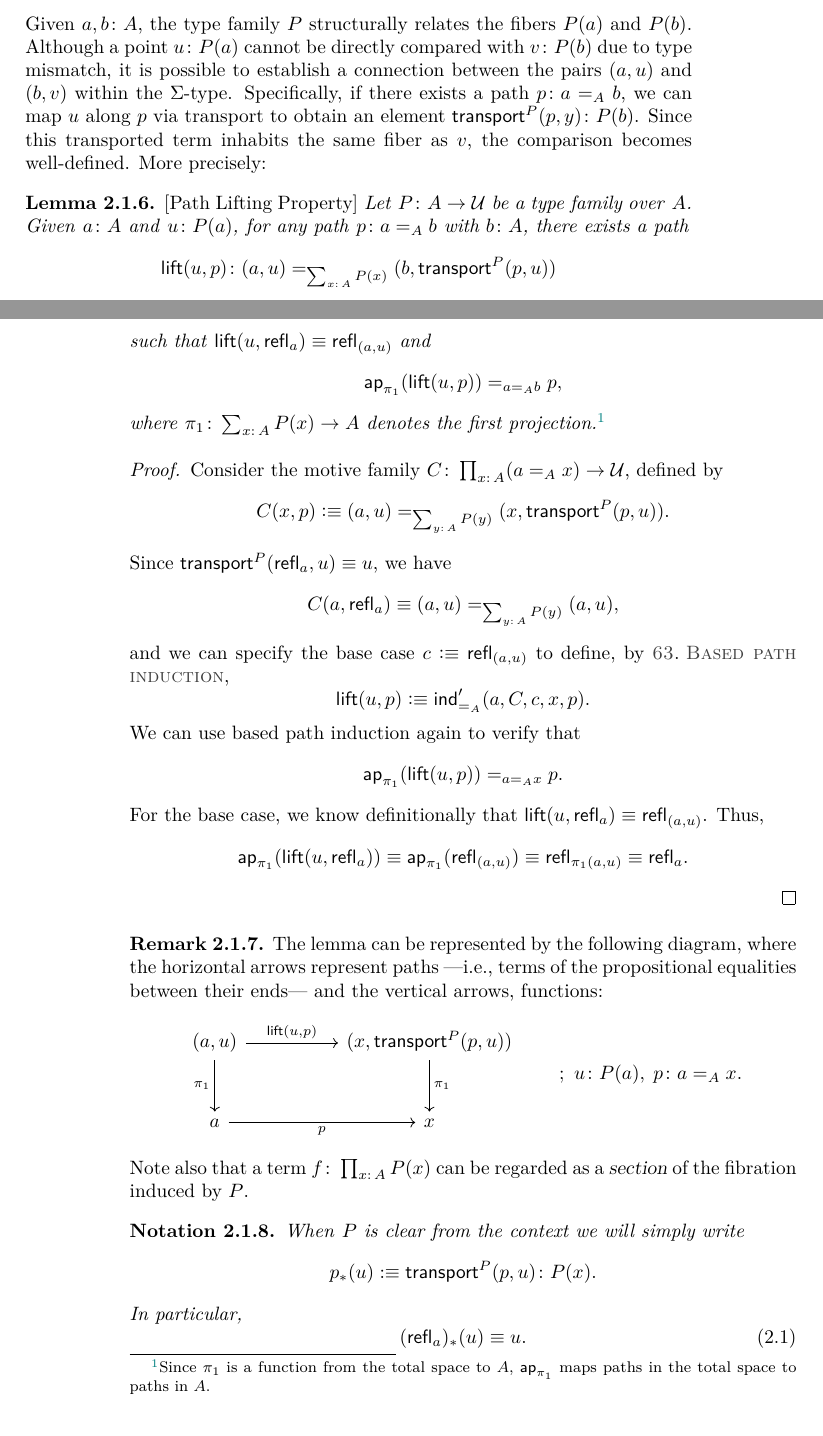
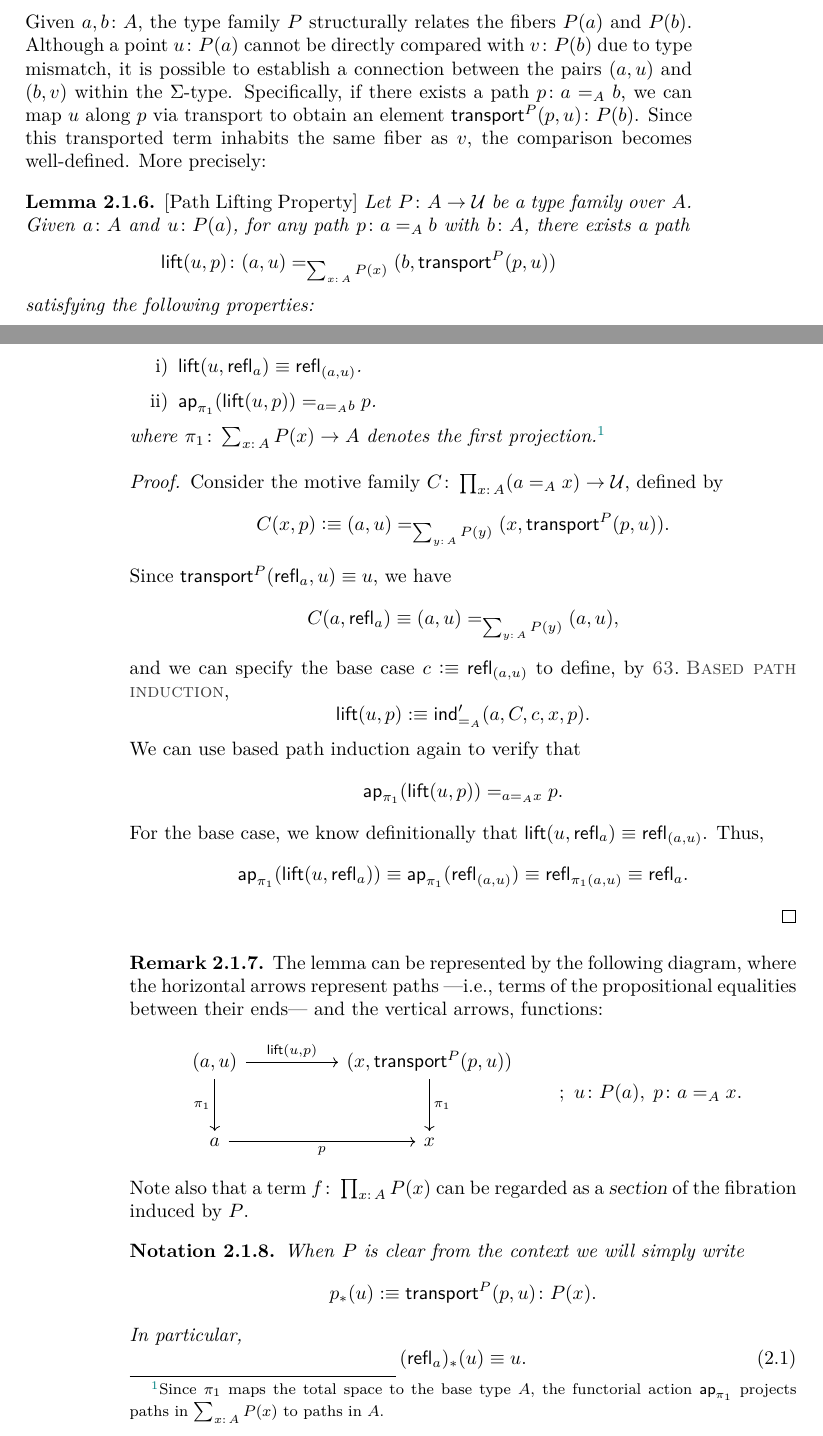
Before and after one commit to LeandroCaniglia/Type_Theory, a LaTeX thesis (0-Type-Theory.tex, which reads 2-Homotopy-Type-Theory.tex): two parts of pages 65 and 66 of 85, joined at a grey line, cut so that both start at the same text. Compiled offline with pdfLaTeX.

Commit message:
Path lifting minor fixes.

```diff
--- a/2-Homotopy-Type-Theory.tex
+++ b/2-Homotopy-Type-Theory.tex
@@ -152,22 +152,24 @@
     \]
     In Homotopy Type Theory, given a type family $P\colon A\to\univ$, the first projection $\fun{\pi}_1\colon \sum_{x\colon A}P(x)\to A$ is analogous to a fibration with \textsl{total space} $\sum_{x\colon A}P(x)$ and \textsl{base space} $A$. This structural analogy is established by the lemma below.
 
-    Given $a,b\colon A$, the type family $P$ structurally relates the fibers $P(a)$ and $P(b)$. Although a point $u\colon P(a)$ cannot be directly compared with $v\colon P(b)$ due to type mismatch, it is possible to establish a connection between the pairs $(a,u)$ and $(b,v)$ within the $\Sigma$-type. Specifically, if there exists a path $p\colon a\eq A b$, we can map $u$ along $p$ via transport to obtain an element $\fun{transport}^P(p,y)\colon P(b)$. Since this transported term inhabits the same fiber as $v$, the comparison becomes well-defined. More precisely:
+    Given $a,b\colon A$, the type family $P$ structurally relates the fibers $P(a)$ and $P(b)$. Although a point $u\colon P(a)$ cannot be directly compared with $v\colon P(b)$ due to type mismatch, it is possible to establish a connection between the pairs $(a,u)$ and $(b,v)$ within the $\Sigma$-type. Specifically, if there exists a path $p\colon a\eq A b$, we can map $u$ along $p$ via transport to obtain an element $\fun{transport}^P(p,u)\colon P(b)$. Since this transported term inhabits the same fiber as $v$, the comparison becomes well-defined. More precisely:
 
 \end{rem}
 
 \begin{lem}{\upshape[Path Lifting Property]}
-    Let\/ $P\colon A\to\univ$ be a type family over\/~$A$. Given\/ $a\colon A$ and\/ $u\colon P(a)$, for any path\/ $p\colon a\eq Ab$ with $b\colon A$, there exists a path
+    Let\/ $P\colon A\to\univ$ be a type family over\/~$A$. Given\/ $a\colon A$ and\/ $u\colon P(a)$, for any path\/ $p\colon a\eq A b$ with\/ $b\colon A$, there exists a path
     \[
         \fun{lift}(u,p)\colon(a,u)\eq{\sum_{x\colon A}P(x)}
             (b,\fun{transport}^P(p,u))
     \]
-    such that\/ $\fun{lift}(u,\fun{refl}_a) \equiv \fun{refl}_{(a,u)}$ and
-    \[
-        \fun{ap}_{\pi_1}(\fun{lift}(u,p))\eq{a\eq Ab}p,
-    \]
-    where\/ $\pi_1\colon \sum_{x\colon A}P(x) \to A$ denotes the first projection.\footnote{Since $\pi_1$ is a function from the total space to $A$, $\fun{ap}_{\pi_1}$ maps paths in the total space to paths in~$A$.}
+    satisfying the following properties:
+    \begin{enumerate}[i), font=\upshape]
+        \item $\fun{lift}(u,\fun{refl}_a)\equiv\fun{refl}_{(a,u)}$.
+        \item $\fun{ap}_{\pi_1}(\fun{lift}(u,p))\eq{a\eq Ab}p$.
+    \end{enumerate}
+    where\/ $\pi_1\colon \sum_{x\colon A}P(x) \to A$ denotes the first projection.\footnotemark
 \end{lem}
+\footnotetext{Since\/ $\pi_1$ maps the total space to the base type\/ $A$, the functorial action\/ $\fun{ap}_{\pi_1}$ projects paths in\/ $\sum_{x\colon A}P(x)$ to paths in\/ $A$.}
 
 \begin{proof}
     Consider the motive family\/ $C\colon\prod_{x\colon A}(a\eq Ax)\to\univ$, defined by
```
